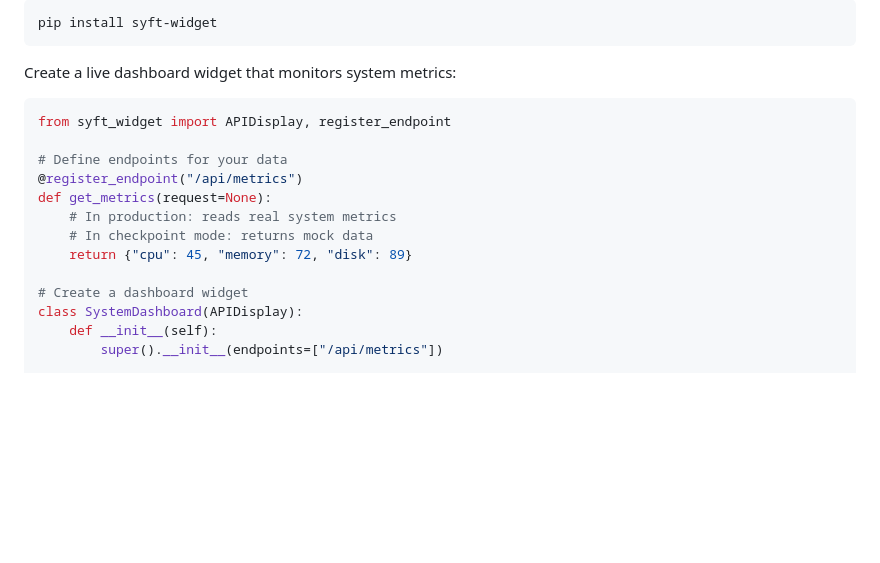
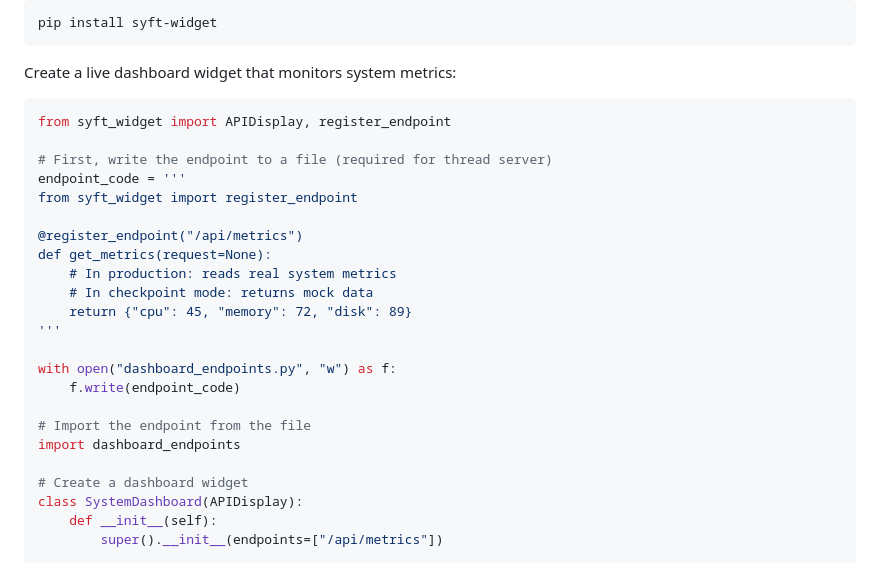
Before and after one commit to OpenMined/syft-widget, a Markdown page: README.md, the part around the change. Drawn GitHub-style; blank space fills up the shorter version.

````diff
--- a/README.md
+++ b/README.md
@@ -33,12 +33,22 @@ Create a live dashboard widget that monitors system metrics:
 ```python
 from syft_widget import APIDisplay, register_endpoint
 
-# Define endpoints for your data
+# First, write the endpoint to a file (required for thread server)
+endpoint_code = '''
+from syft_widget import register_endpoint
+
 @register_endpoint("/api/metrics")
 def get_metrics(request=None):
     # In production: reads real system metrics
     # In checkpoint mode: returns mock data
     return {"cpu": 45, "memory": 72, "disk": 89}
+'''
+
+with open("dashboard_endpoints.py", "w") as f:
+    f.write(endpoint_code)
+
+# Import the endpoint from the file
+import dashboard_endpoints
 
 # Create a dashboard widget
 class SystemDashboard(APIDisplay):
````
